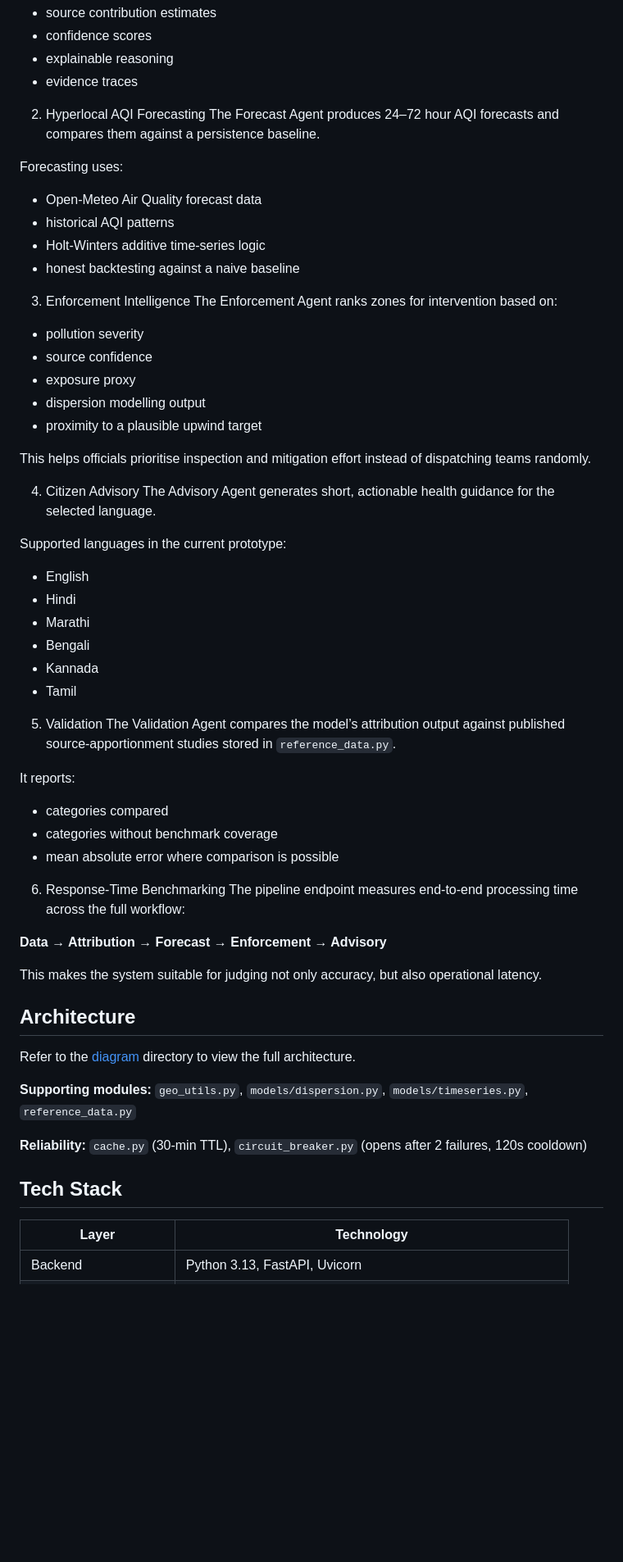
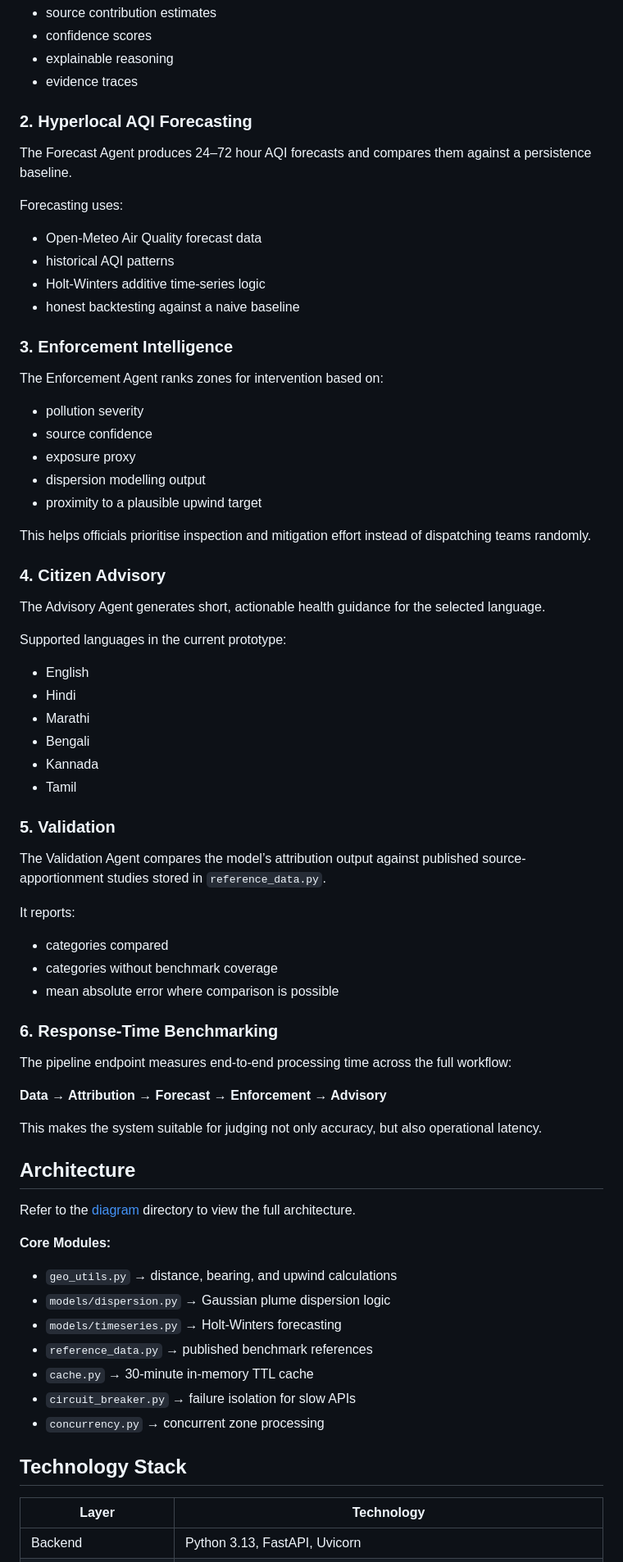
Before and after one commit to aritro98/AI-Powered-Urban-Air-Quality-Intelligence-for-Smart-City-Intervention, a Markdown page: README.md, the part around one of its changes. Shown at 82% size. GitHub-like rendering; blank space fills up the shorter version.

```diff
--- a/README.md
+++ b/README.md
@@ -67,7 +67,7 @@ It also provides:
 - explainable reasoning
 - evidence traces
 
-2. Hyperlocal AQI Forecasting
+### 2. Hyperlocal AQI Forecasting
 The Forecast Agent produces 24–72 hour AQI forecasts and compares them against a persistence baseline.
 
 Forecasting uses:
@@ -76,7 +76,7 @@ Forecasting uses:
 - Holt-Winters additive time-series logic
 - honest backtesting against a naive baseline
 
-3. Enforcement Intelligence
+### 3. Enforcement Intelligence
 The Enforcement Agent ranks zones for intervention based on:
 - pollution severity
 - source confidence
@@ -86,7 +86,7 @@ The Enforcement Agent ranks zones for intervention based on:
 
 This helps officials prioritise inspection and mitigation effort instead of dispatching teams randomly.
 
-4. Citizen Advisory
+### 4. Citizen Advisory
 The Advisory Agent generates short, actionable health guidance for the selected language.
 
 Supported languages in the current prototype:
@@ -97,7 +97,7 @@ Supported languages in the current prototype:
 - Kannada
 - Tamil
 
-5. Validation
+### 5. Validation
 The Validation Agent compares the model’s attribution output against published source-apportionment studies stored in `reference_data.py`.
 
 It reports:
@@ -105,7 +105,7 @@ It reports:
 - categories without benchmark coverage
 - mean absolute error where comparison is possible
 
-6. Response-Time Benchmarking
+### 6. Response-Time Benchmarking
 The pipeline endpoint measures end-to-end processing time across the full workflow:
 
 **Data → Attribution → Forecast → Enforcement → Advisory**
@@ -115,11 +115,16 @@ This makes the system suitable for judging not only accuracy, but also operation
 ## Architecture
 Refer to the [diagram](./diagram/) directory to view the full architecture.
 
-**Supporting modules:** `geo_utils.py`, `models/dispersion.py`, `models/timeseries.py`, `reference_data.py`
+**Core Modules:**
+- `geo_utils.py` → distance, bearing, and upwind calculations
+- `models/dispersion.py` → Gaussian plume dispersion logic
+- `models/timeseries.py` → Holt-Winters forecasting
+- `reference_data.py` → published benchmark references
+- `cache.py` → 30-minute in-memory TTL cache
+- `circuit_breaker.py` → failure isolation for slow APIs
+- `concurrency.py` → concurrent zone processing
 
-**Reliability:** `cache.py` (30-min TTL), `circuit_breaker.py` (opens after 2 failures, 120s cooldown)
-
-## Tech Stack
+## Technology Stack
 | Layer | Technology |
 |---|---|
 | Backend | Python 3.13, FastAPI, Uvicorn |
```
Also changed, not shown: other parts of README.md (+3 -3 lines).
